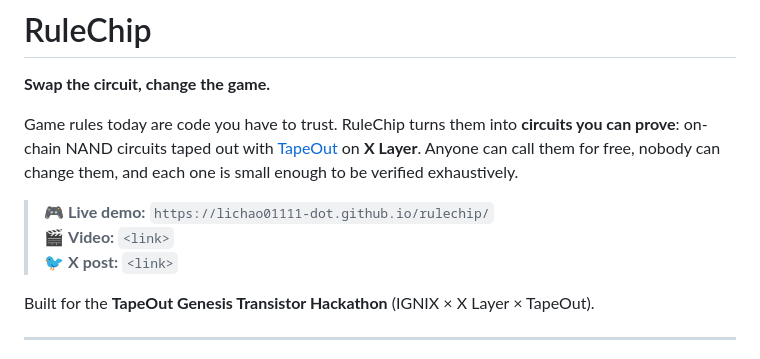
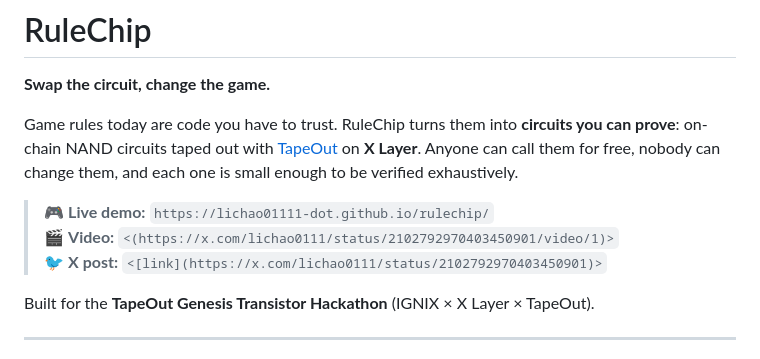
Before and after one commit to lichao01111-dot/rulechip, a Markdown page: README.md, the part around the change. Rendered like a GitHub page.

```diff
--- a/README.md
+++ b/README.md
@@ -5,8 +5,8 @@
 Game rules today are code you have to trust. RuleChip turns them into **circuits you can prove**: on-chain NAND circuits taped out with [TapeOut](https://tapeout.net) on **X Layer**. Anyone can call them for free, nobody can change them, and each one is small enough to be verified exhaustively.
 
 > 🎮 **Live demo:** `https://lichao01111-dot.github.io/rulechip/`
-> 🎬 **Video:** `<link>`
-> 🐦 **X post:** `<link>`
+> 🎬 **Video:** `<(https://x.com/lichao0111/status/2102792970403450901/video/1)>`
+> 🐦 **X post:** `<[link](https://x.com/lichao0111/status/2102792970403450901)>`
 
 Built for the **TapeOut Genesis Transistor Hackathon** (IGNIX × X Layer × TapeOut).
 
```
